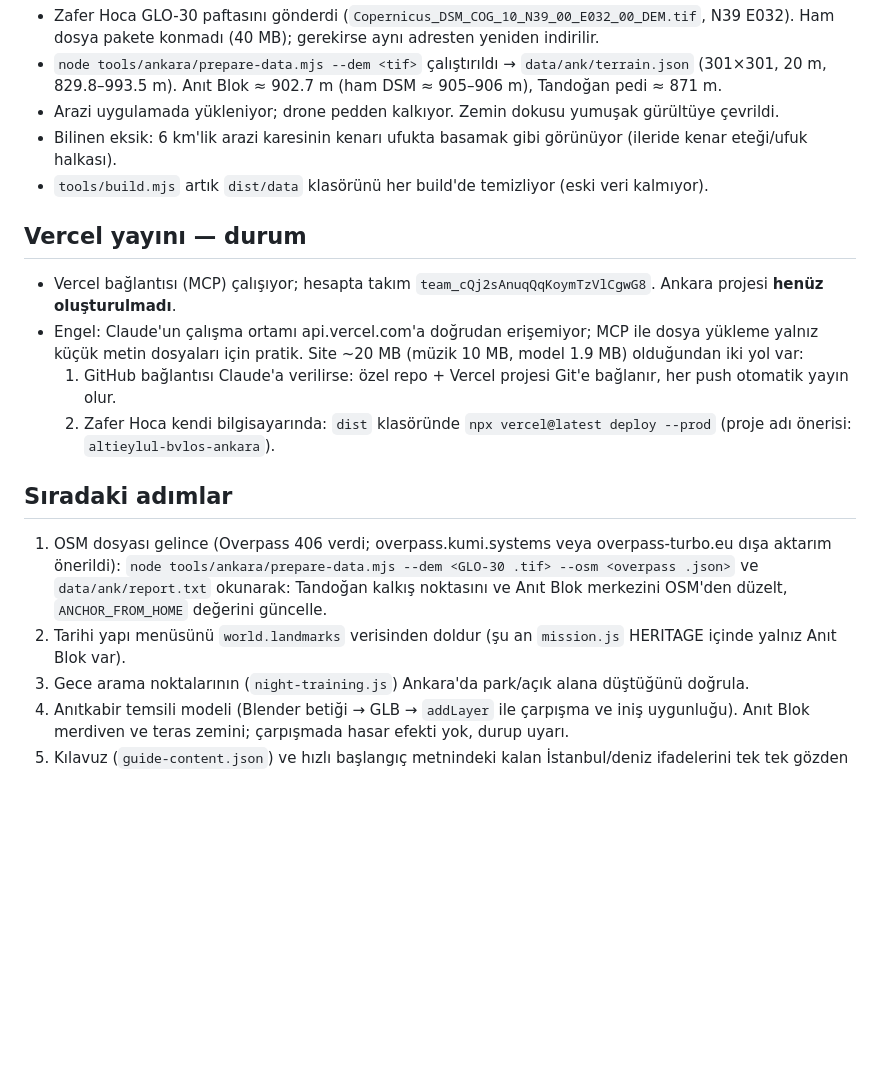
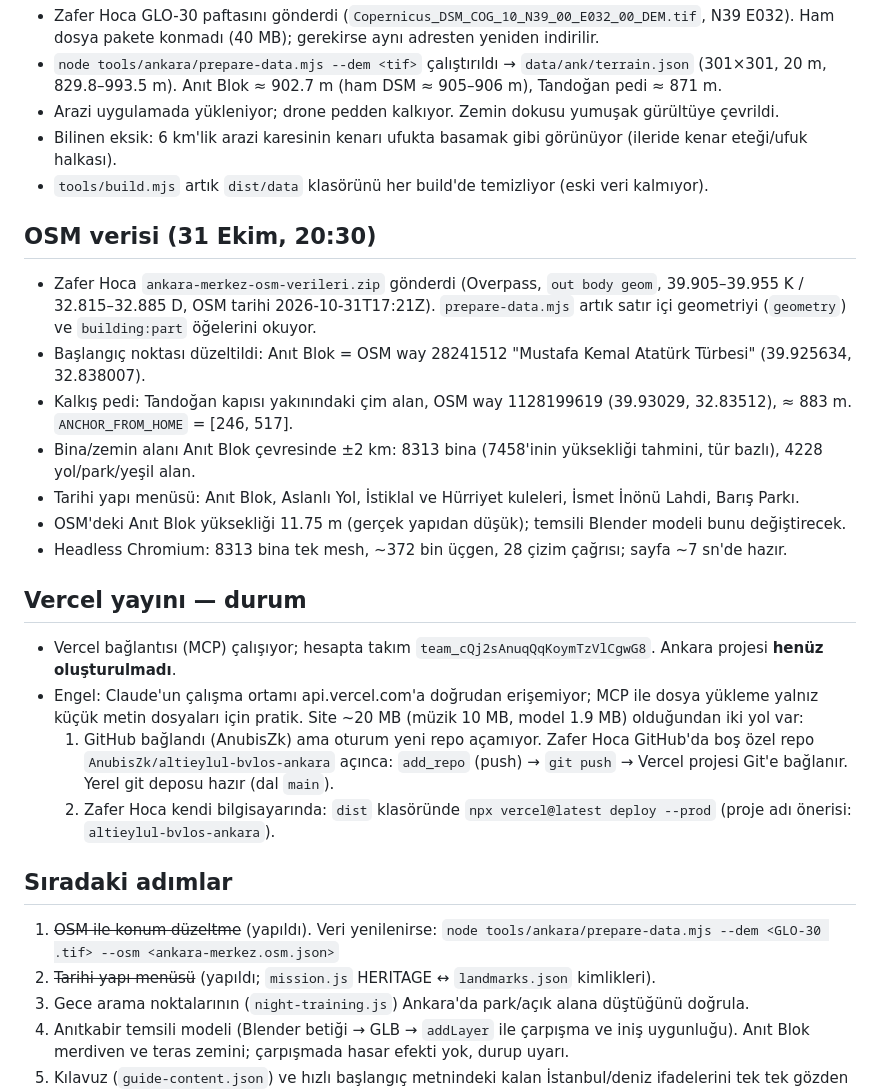
Before and after one commit to AnubisZk/altieylul-bvlos-ankara, a Markdown page: ANKARA-ILERLEME.md, the part around the change. Drawn GitHub-style; blank space fills up the shorter version.

Commit message:
Devir notu: OSM verisi ve yayın durumu
Co-Authored-By: Claude Opus 5.5 <noreply@anthropic.com>
Claude-Session: https://claude.ai/code/session_01LXiHzagFGEqLvcdStit66x

```diff
--- a/ANKARA-ILERLEME.md
+++ b/ANKARA-ILERLEME.md
@@ -51,22 +51,34 @@ Bu dosya, çalışma başka bir hesapta veya oturumda sürdürülürken ilk okun
 - Bilinen eksik: 6 km'lik arazi karesinin kenarı ufukta basamak gibi görünüyor (ileride kenar eteği/ufuk halkası).
 - `tools/build.mjs` artık `dist/data` klasörünü her build'de temizliyor (eski veri kalmıyor).
 
+## OSM verisi (31 Ekim, 20:30)
+
+- Zafer Hoca `ankara-merkez-osm-verileri.zip` gönderdi (Overpass, `out body geom`, 39.905–39.955 K / 32.815–32.885 D,
+  OSM tarihi 2026-10-31T17:21Z). `prepare-data.mjs` artık satır içi geometriyi (`geometry`) ve `building:part` öğelerini okuyor.
+- Başlangıç noktası düzeltildi: Anıt Blok = OSM way 28241512 "Mustafa Kemal Atatürk Türbesi" (39.925634, 32.838007).
+- Kalkış pedi: Tandoğan kapısı yakınındaki çim alan, OSM way 1128199619 (39.93029, 32.83512), ≈ 883 m.
+  `ANCHOR_FROM_HOME` = [246, 517].
+- Bina/zemin alanı Anıt Blok çevresinde ±2 km: 8313 bina (7458'inin yüksekliği tahmini, tür bazlı), 4228 yol/park/yeşil alan.
+- Tarihi yapı menüsü: Anıt Blok, Aslanlı Yol, İstiklal ve Hürriyet kuleleri, İsmet İnönü Lahdi, Barış Parkı.
+- OSM'deki Anıt Blok yüksekliği 11.75 m (gerçek yapıdan düşük); temsili Blender modeli bunu değiştirecek.
+- Headless Chromium: 8313 bina tek mesh, ~372 bin üçgen, 28 çizim çağrısı; sayfa ~7 sn'de hazır.
+
 ## Vercel yayını — durum
 
 - Vercel bağlantısı (MCP) çalışıyor; hesapta takım `team_cQj2sAnuqQqKoymTzVlCgwG8`. Ankara projesi **henüz oluşturulmadı**.
 - Engel: Claude'un çalışma ortamı api.vercel.com'a doğrudan erişemiyor; MCP ile dosya yükleme yalnız küçük metin
   dosyaları için pratik. Site ~20 MB (müzik 10 MB, model 1.9 MB) olduğundan iki yol var:
-  1. GitHub bağlantısı Claude'a verilirse: özel repo + Vercel projesi Git'e bağlanır, her push otomatik yayın olur.
+  1. GitHub bağlandı (AnubisZk) ama oturum yeni repo açamıyor. Zafer Hoca GitHub'da boş özel repo
+     `AnubisZk/altieylul-bvlos-ankara` açınca: `add_repo` (push) → `git push` → Vercel projesi Git'e bağlanır.
+     Yerel git deposu hazır (dal `main`).
   2. Zafer Hoca kendi bilgisayarında: `dist` klasöründe `npx vercel@latest deploy --prod` (proje adı önerisi:
      `altieylul-bvlos-ankara`).
 
 ## Sıradaki adımlar
 
-1. OSM dosyası gelince (Overpass 406 verdi; overpass.kumi.systems veya overpass-turbo.eu dışa aktarım önerildi):
-   `node tools/ankara/prepare-data.mjs --dem <GLO-30 .tif> --osm <overpass .json>`
-   ve `data/ank/report.txt` okunarak: Tandoğan kalkış noktasını ve Anıt Blok merkezini OSM'den düzelt,
-   `ANCHOR_FROM_HOME` değerini güncelle.
-2. Tarihi yapı menüsünü `world.landmarks` verisinden doldur (şu an `mission.js` HERITAGE içinde yalnız Anıt Blok var).
+1. ~~OSM ile konum düzeltme~~ (yapıldı). Veri yenilenirse:
+   `node tools/ankara/prepare-data.mjs --dem <GLO-30 .tif> --osm <ankara-merkez.osm.json>`
+2. ~~Tarihi yapı menüsü~~ (yapıldı; `mission.js` HERITAGE ↔ `landmarks.json` kimlikleri).
 3. Gece arama noktalarının (`night-training.js`) Ankara'da park/açık alana düştüğünü doğrula.
 4. Anıtkabir temsili modeli (Blender betiği → GLB → `addLayer` ile çarpışma ve iniş uygunluğu). Anıt Blok merdiven
    ve teras zemini; çarpışmada hasar efekti yok, durup uyarı.
```
